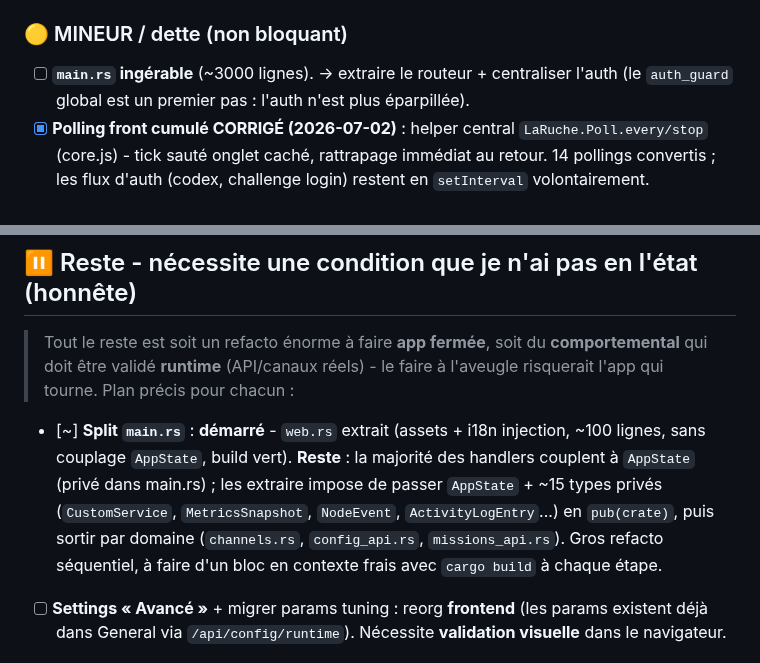
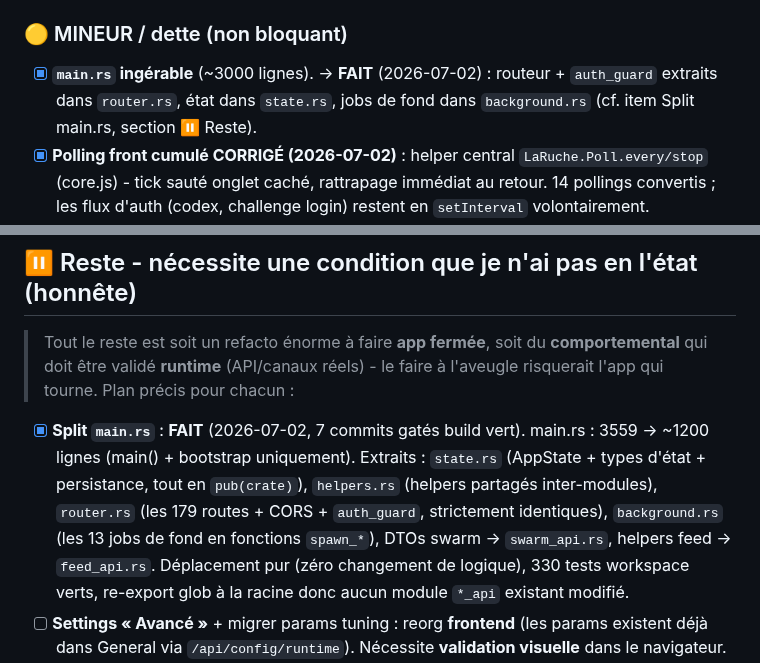
Before and after one commit to infinition/LaRuche, a Markdown page: ROADMAP.md, 2 parts joined by grey strips. Drawn GitHub-style.

Commit message:
docs(roadmap): split de main.rs termine (3559 -> 1215 lignes, 7 commits)

```diff
--- a/ROADMAP.md
+++ b/ROADMAP.md
@@ -21,7 +21,7 @@
 - [x] **Config d'agents (hors projet) CORRIGÉ (2026-07-02, côté user)** : le launcher `.0xid/apps/claude-code.bat` écrasait `~/.claude/settings.json` avec `CLAUDE_CODE_SUBAGENT_MODEL=deepseek-v4-flash` pour les profils DeepSeek/Local. Fix : profils `CLAUDE_CONFIG_DIR` dédiés (`~/.claude-deepseek`, `~/.claude-local`) + `~/.claude` nettoyé (`env: {}`). Fan-out de sous-agents rétabli.
 
 ### 🟡 MINEUR / dette (non bloquant)
-- [ ] **`main.rs` ingérable** (~3000 lignes). → extraire le routeur + centraliser l'auth (le `auth_guard` global est un premier pas : l'auth n'est plus éparpillée).
+- [x] **`main.rs` ingérable** (~3000 lignes). → **FAIT** (2026-07-02) : routeur + `auth_guard` extraits dans `router.rs`, état dans `state.rs`, jobs de fond dans `background.rs` (cf. item Split main.rs, section ⏸️ Reste).
 - [x] **Polling front cumulé CORRIGÉ (2026-07-02)** : helper central `LaRuche.Poll.every/stop` (core.js) - tick sauté onglet caché, rattrapage immédiat au retour. 14 pollings convertis ; les flux d'auth (codex, challenge login) restent en `setInterval` volontairement.
 - [ ] **Blocklist shell contournable** (`shell.rs` : `BLOCKED_PATTERNS` par sous-chaîne, `rm  -rf  /` double-espace passe) : ralentisseur, le VRAI contrôle est le gate d'approbation (`niveau_danger`=NeedsApproval + popup) + timeout. Sandbox OS dure = chantier différé. `secrets.rs` vérifié : valeurs jamais sérialisées/logguées (bon).
 - [x] **Audit profond FAIT (2026-07-02)** : `execute_code.rs` sain (gate approbation, python -I, timeout 30s, caps, troncature char-safe ; fix : broken pipe stdin non fatal). `mcp_client.rs` : **timeout 60s par requête ajouté** (un serveur MCP muet au handshake bloquait le BOOT du node pour toujours) + reap du process (zombies Unix) + outil malformé loggué. Micro-crates : **aucun crate workspace mort** (`laruche-evals` harness binaire et `laruche-dashboard` porte-assets = voulus sans dépendants) ; `laruche-compaction` vs `escale` = doublon assumé, compaction ne sert que brain.rs+session.rs et mourra avec brain ; `laruche-events` (EventBus volatile) vs `feed_journal` (NDJSON persisté) = rôles distincts, pas un doublon.
@@ -178,7 +178,7 @@ Suivis dans la liste de tâches du dépôt.
 
 ## ⏸️ Reste - nécessite une condition que je n'ai pas en l'état (honnête)
 > Tout le reste est soit un refacto énorme à faire **app fermée**, soit du **comportemental** qui doit être validé **runtime** (API/canaux réels) - le faire à l'aveugle risquerait l'app qui tourne. Plan précis pour chacun :
-- [~] **Split `main.rs`** : **démarré** - `web.rs` extrait (assets + i18n injection, ~100 lignes, sans couplage `AppState`, build vert). **Reste** : la majorité des handlers couplent à `AppState` (privé dans main.rs) ; les extraire impose de passer `AppState` + ~15 types privés (`CustomService`, `MetricsSnapshot`, `NodeEvent`, `ActivityLogEntry`...) en `pub(crate)`, puis sortir par domaine (`channels.rs`, `config_api.rs`, `missions_api.rs`). Gros refacto séquentiel, à faire d'un bloc en contexte frais avec `cargo build` à chaque étape.
+- [x] **Split `main.rs`** : **FAIT** (2026-07-02, 7 commits gatés build vert). main.rs : 3559 → ~1200 lignes (main() + bootstrap uniquement). Extraits : `state.rs` (AppState + types d'état + persistance, tout en `pub(crate)`), `helpers.rs` (helpers partagés inter-modules), `router.rs` (les 179 routes + CORS + `auth_guard`, strictement identiques), `background.rs` (les 13 jobs de fond en fonctions `spawn_*`), DTOs swarm → `swarm_api.rs`, helpers feed → `feed_api.rs`. Déplacement pur (zéro changement de logique), 330 tests workspace verts, re-export glob à la racine donc aucun module `*_api` existant modifié.
 - [ ] **Settings « Avancé »** + migrer params tuning : reorg **frontend** (les params existent déjà dans General via `/api/config/runtime`). Nécessite **validation visuelle** dans le navigateur.
 - [ ] **Phase 2b - router les strings Rust visibles** via `i18n::t` + store langue/canal + `/lang` : nécessite **test canal live** (Telegram/Discord).
 - [ ] **`cache_control` (Anthropic)** + **`reasoning_effort`** : changent le **corps des requêtes provider** - à valider contre les **vraies API**.
```
